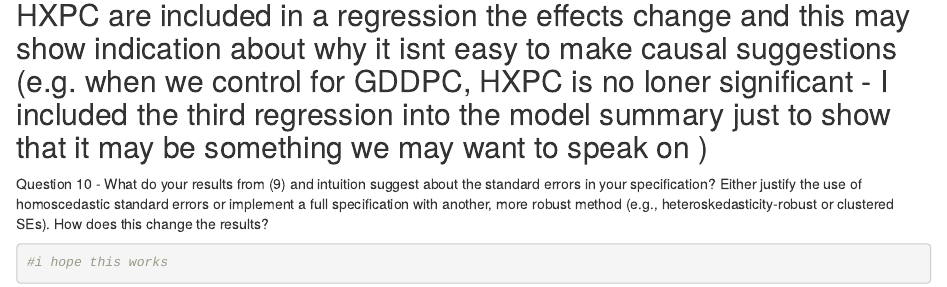
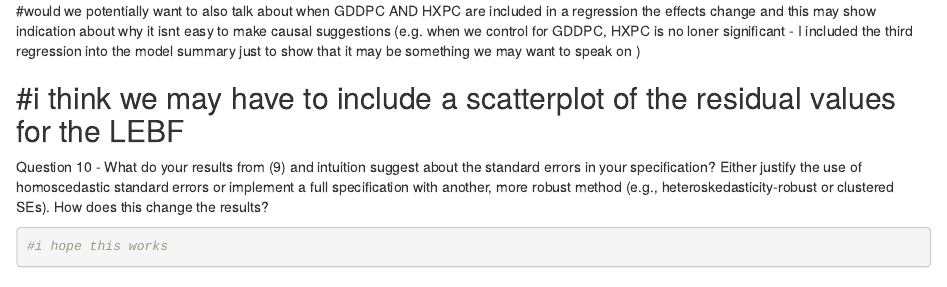
Before and after one commit to jessaxh/HAD5744, an R Markdown document (Assignment1_RMD.Rmd): the page in a window 1100 px wide, from 11230 px down before the commit and from 11190 px down after it. Rendered offline with R 4.5, knitr and Pandoc, with nearby package versions; some code elsewhere in the file could not run offline.

Commit message:
Update Assignment1_RMD.Rmd

```diff
--- a/Assignment1_RMD.Rmd
+++ b/Assignment1_RMD.Rmd
@@ -251,6 +251,8 @@ q.9_table
 Establishing the causal relationship between GDDPC, HXPC, and LEBF in a simple regression such as this is difficult as there are many sources of variation that can complicate the causal pathway between these three variables (as shown in the DAG in Question 1). From our DAG we can see a substantial number of different sources of variation coming from GDPPC (which ultimately includes HXPC). Both GDPPC and HXPC account for a substantial amount of variation in LEBF (when we examine R^2 in the regressions for both explanatory variables on LEBF), but using theory (seen through our DAG) we can realize that there are other contributors within the data generating process that are not captured through this process.
 
 #would we potentially want to also talk about when GDDPC AND HXPC are included in a regression the effects change and this may show indication about why it isnt easy to make causal suggestions (e.g. when we control for GDDPC, HXPC is no loner significant - I included the third regression into the model summary just to show that it may be something we may want to speak on )
+
+#i think we may have to include a scatterplot of the residual values for the LEBF
 --------------------------------------------------------------------------------
 
 Question 10 - What do your results from (9) and intuition suggest about the standard errors in your specification? Either justify the use of homoscedastic standard errors or implement a full specification with another, more robust method (e.g., heteroskedasticity-robust or clustered SEs). How does this change the results?
```
